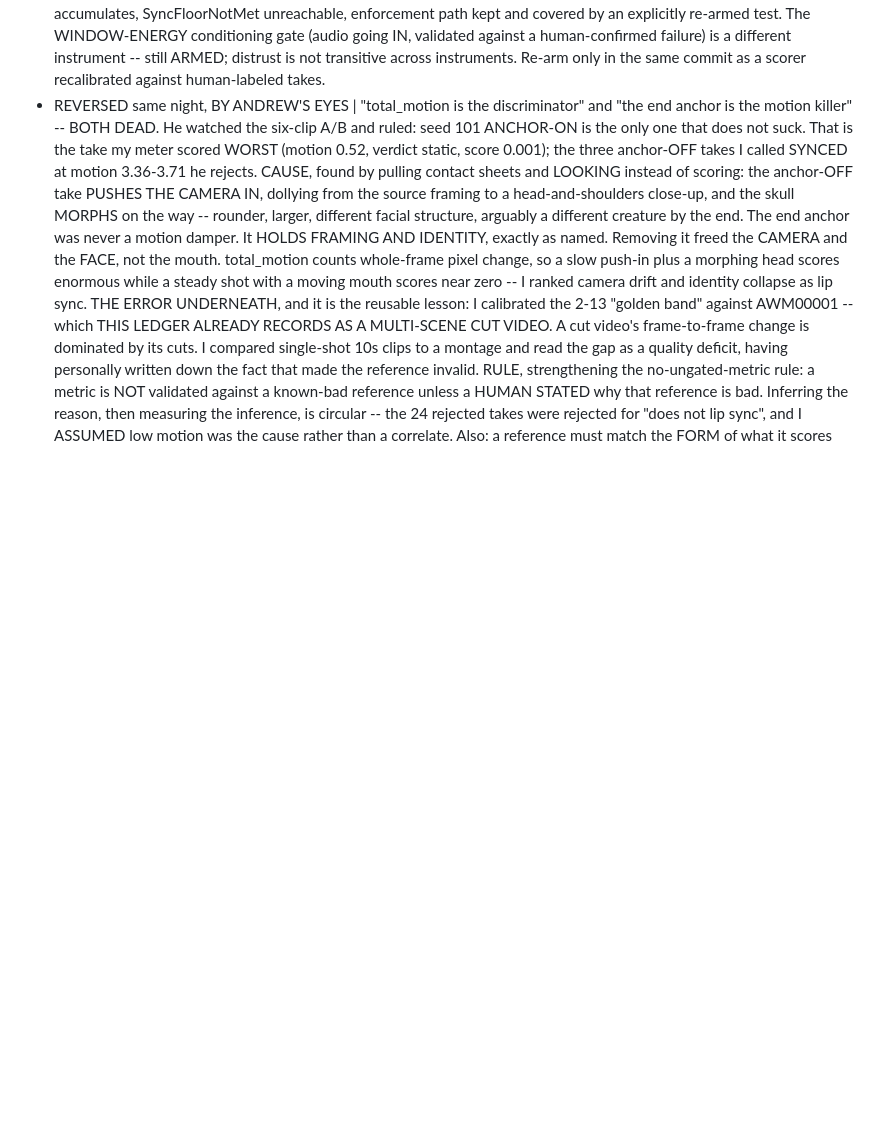
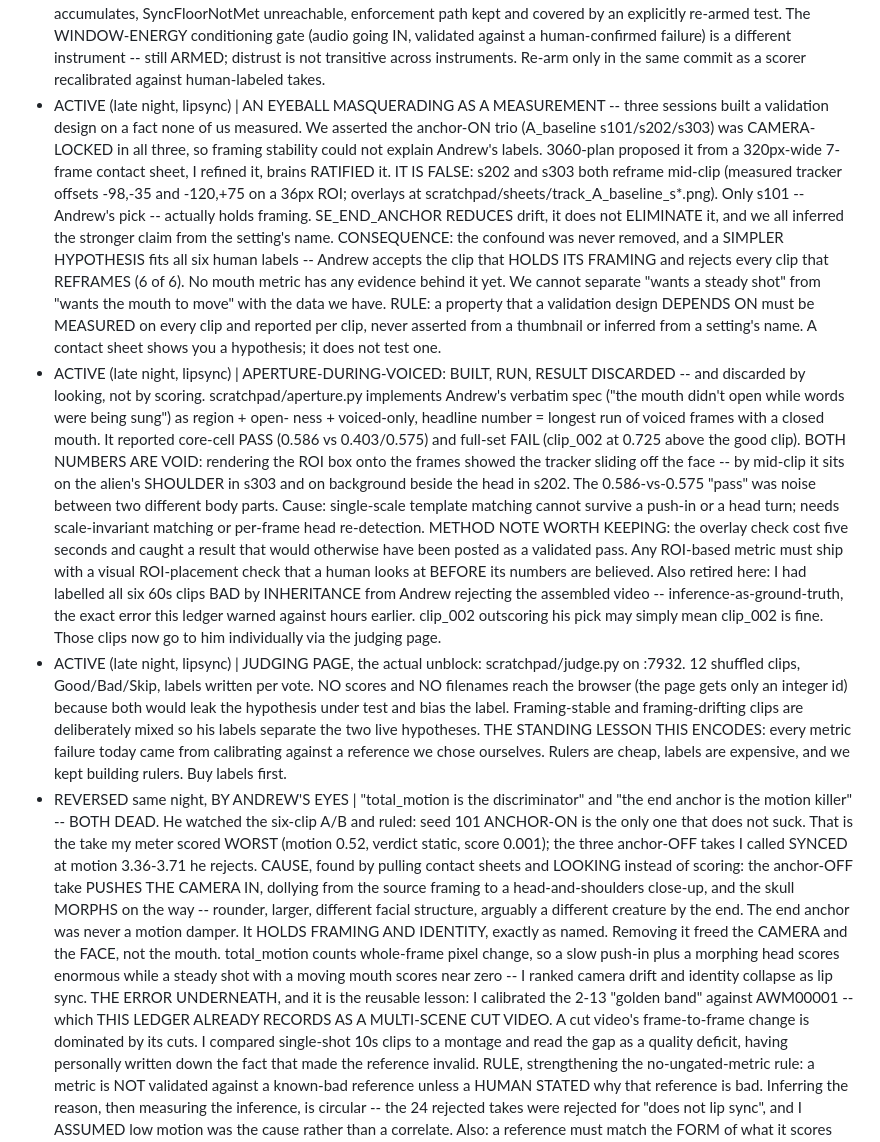
Before and after one commit to aba-ada-sam/drop-cat-studio, a Markdown page: LIPSYNC_LEDGER.md, the part around the change. Drawn GitHub-style; blank space fills up the shorter version.

Commit message:
ledger: three late-night negatives -- a false premise, a void metric, and the fix
An eyeball masquerading as a measurement: three sessions built a validation
design on the claim that the anchor-ON trio was camera-locked. Two of the
three reframe. Only Andrew's pick holds framing, so the confound we thought
we had removed is intact -- and "he accepts the clip that holds framing"
still fits all six of his labels better than any mouth metric does.

Aperture-during-voiced was built, run, and discarded: drawing the ROI box
onto the frames showed the tracker sitting on the alien's shoulder by
mid-clip. The pass it reported was noise between two body parts.

Both entries point at the same fix, now built: buy labels before building
rulers. judge.py serves clips with no scores and no filenames reaching the
browser, since either would leak the hypothesis under test.

Co-Authored-By: Claude Fable 5 <noreply@anthropic.com>

```diff
--- a/LIPSYNC_LEDGER.md
+++ b/LIPSYNC_LEDGER.md
@@ -71,6 +71,47 @@ CURRENT RECIPE (the one true set -- change only with a ledger entry + evidence)
   gate (audio going IN, validated against a human-confirmed failure) is a different
   instrument -- still ARMED; distrust is not transitive across instruments. Re-arm only
   in the same commit as a scorer recalibrated against human-labeled takes.
+- ACTIVE (late night, lipsync) | AN EYEBALL MASQUERADING AS A MEASUREMENT -- three
+  sessions built a validation design on a fact none of us measured. We asserted the
+  anchor-ON trio (A_baseline s101/s202/s303) was CAMERA-LOCKED in all three, so framing
+  stability could not explain Andrew's labels. 3060-plan proposed it from a 320px-wide
+  7-frame contact sheet, I refined it, brains RATIFIED it. IT IS FALSE: s202 and s303
+  both reframe mid-clip (measured tracker offsets -98,-35 and -120,+75 on a 36px ROI;
+  overlays at scratchpad/sheets/track_A_baseline_s*.png). Only s101 -- Andrew's pick --
+  actually holds framing. SE_END_ANCHOR REDUCES drift, it does not ELIMINATE it, and we
+  all inferred the stronger claim from the setting's name.
+  CONSEQUENCE: the confound was never removed, and a SIMPLER HYPOTHESIS fits all six
+  human labels -- Andrew accepts the clip that HOLDS ITS FRAMING and rejects every clip
+  that REFRAMES (6 of 6). No mouth metric has any evidence behind it yet. We cannot
+  separate "wants a steady shot" from "wants the mouth to move" with the data we have.
+  RULE: a property that a validation design DEPENDS ON must be MEASURED on every clip
+  and reported per clip, never asserted from a thumbnail or inferred from a setting's
+  name. A contact sheet shows you a hypothesis; it does not test one.
+- ACTIVE (late night, lipsync) | APERTURE-DURING-VOICED: BUILT, RUN, RESULT DISCARDED --
+  and discarded by looking, not by scoring. scratchpad/aperture.py implements Andrew's
+  verbatim spec ("the mouth didn't open while words were being sung") as region + open-
+  ness + voiced-only, headline number = longest run of voiced frames with a closed mouth.
+  It reported core-cell PASS (0.586 vs 0.403/0.575) and full-set FAIL (clip_002 at 0.725
+  above the good clip). BOTH NUMBERS ARE VOID: rendering the ROI box onto the frames
+  showed the tracker sliding off the face -- by mid-clip it sits on the alien's SHOULDER
+  in s303 and on background beside the head in s202. The 0.586-vs-0.575 "pass" was noise
+  between two different body parts. Cause: single-scale template matching cannot survive
+  a push-in or a head turn; needs scale-invariant matching or per-frame head re-detection.
+  METHOD NOTE WORTH KEEPING: the overlay check cost five seconds and caught a result that
+  would otherwise have been posted as a validated pass. Any ROI-based metric must ship
+  with a visual ROI-placement check that a human looks at BEFORE its numbers are believed.
+  Also retired here: I had labelled all six 60s clips BAD by INHERITANCE from Andrew
+  rejecting the assembled video -- inference-as-ground-truth, the exact error this
+  ledger warned against hours earlier. clip_002 outscoring his pick may simply mean
+  clip_002 is fine. Those clips now go to him individually via the judging page.
+- ACTIVE (late night, lipsync) | JUDGING PAGE, the actual unblock: scratchpad/judge.py
+  on :7932. 12 shuffled clips, Good/Bad/Skip, labels written per vote. NO scores and NO
+  filenames reach the browser (the page gets only an integer id) because both would leak
+  the hypothesis under test and bias the label. Framing-stable and framing-drifting clips
+  are deliberately mixed so his labels separate the two live hypotheses. THE STANDING
+  LESSON THIS ENCODES: every metric failure today came from calibrating against a
+  reference we chose ourselves. Rulers are cheap, labels are expensive, and we kept
+  building rulers. Buy labels first.
 - REVERSED same night, BY ANDREW'S EYES | "total_motion is the discriminator" and "the
   end anchor is the motion killer" -- BOTH DEAD. He watched the six-clip A/B and ruled:
   seed 101 ANCHOR-ON is the only one that does not suck. That is the take my meter scored
```
